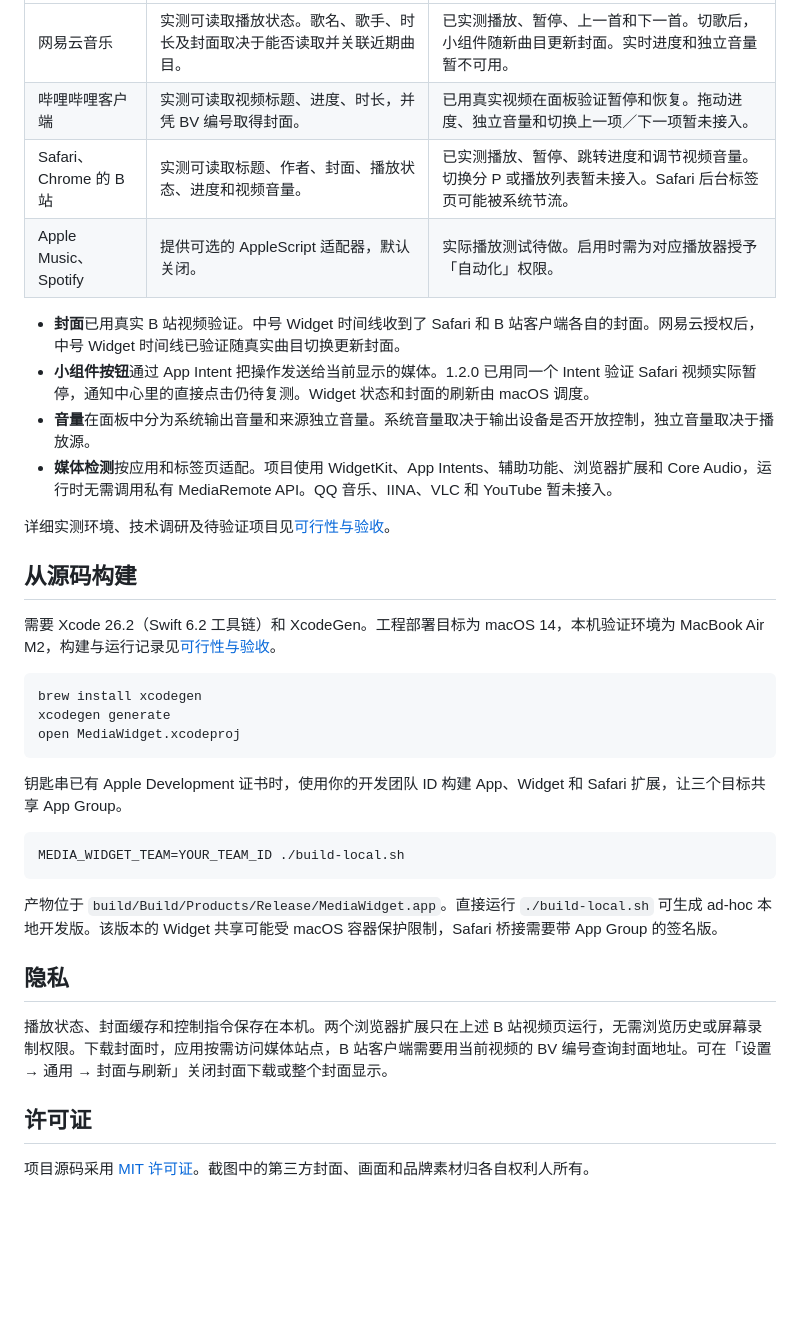
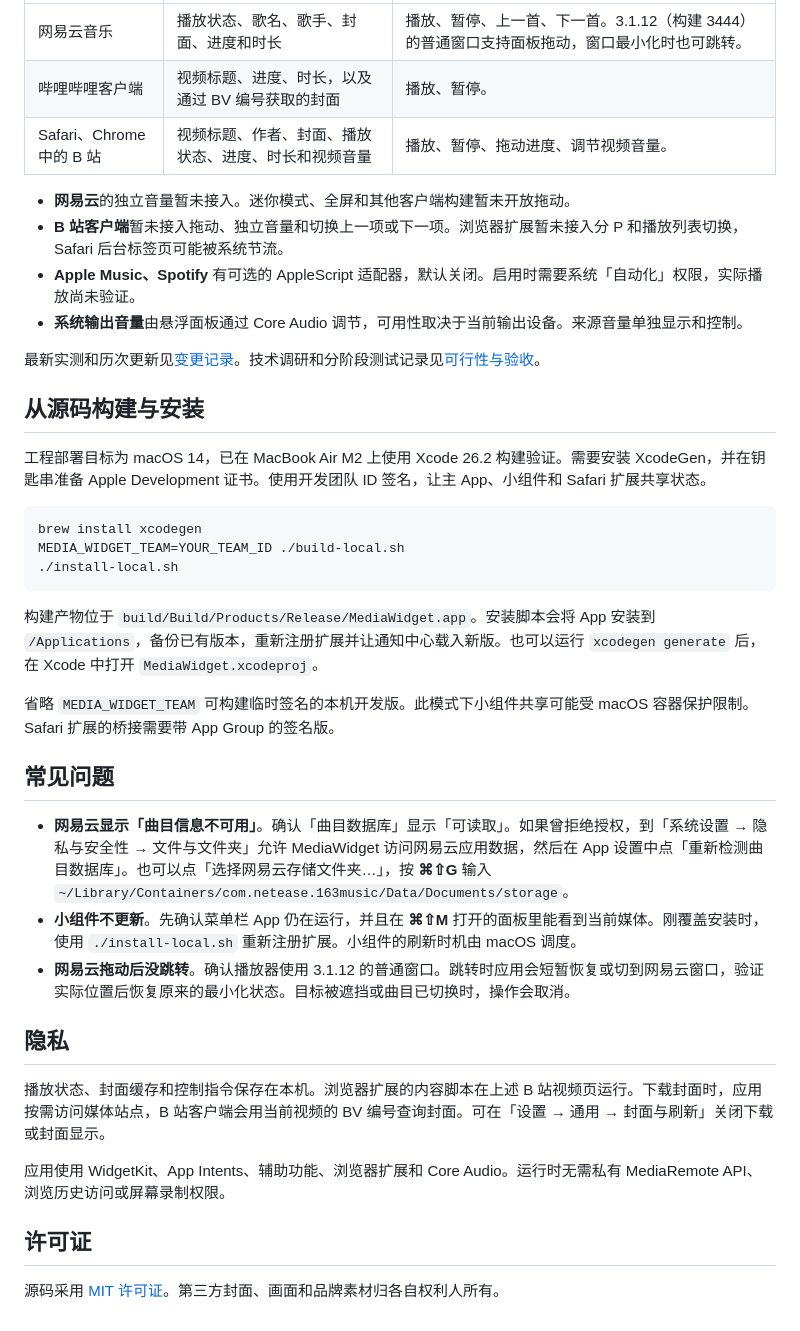
Before and after one commit to Berlin070777/MediaWidget, a Markdown page: README.md, the part around one of its changes. GitHub-like rendering; blank space fills up the shorter version.

````diff
--- a/README.md
+++ b/README.md
@@ -51,38 +50,41 @@
 | --- | --- | --- |
-| 网易云音乐 | 实测可读取播放状态。歌名、歌手、时长及封面取决于能否读取并关联近期曲目。 | 已实测播放、暂停、上一首和下一首。切歌后，小组件随新曲目更新封面。实时进度和独立音量暂不可用。 |
-| 哔哩哔哩客户端 | 实测可读取视频标题、进度、时长，并凭 BV 编号取得封面。 | 已用真实视频在面板验证暂停和恢复。拖动进度、独立音量和切换上一项／下一项暂未接入。 |
-| Safari、Chrome 的 B 站 | 实测可读取标题、作者、封面、播放状态、进度和视频音量。 | 已实测播放、暂停、跳转进度和调节视频音量。切换分 P 或播放列表暂未接入。Safari 后台标签页可能被系统节流。 |
-| Apple Music、Spotify | 提供可选的 AppleScript 适配器，默认关闭。 | 实际播放测试待做。启用时需为对应播放器授予「自动化」权限。 |
+| 网易云音乐 | 播放状态、歌名、歌手、封面、进度和时长 | 播放、暂停、上一首、下一首。3.1.12（构建 3444）的普通窗口支持面板拖动，窗口最小化时也可跳转。 |
+| 哔哩哔哩客户端 | 视频标题、进度、时长，以及通过 BV 编号获取的封面 | 播放、暂停。 |
+| Safari、Chrome 中的 B 站 | 视频标题、作者、封面、播放状态、进度、时长和视频音量 | 播放、暂停、拖动进度、调节视频音量。 |
 
-- **封面**已用真实 B 站视频验证。中号 Widget 时间线收到了 Safari 和 B 站客户端各自的封面。网易云授权后，中号 Widget 时间线已验证随真实曲目切换更新封面。
-- **小组件按钮**通过 App Intent 把操作发送给当前显示的媒体。1.2.0 已用同一个 Intent 验证 Safari 视频实际暂停，通知中心里的直接点击仍待复测。Widget 状态和封面的刷新由 macOS 调度。
-- **音量**在面板中分为系统输出音量和来源独立音量。系统音量取决于输出设备是否开放控制，独立音量取决于播放源。
-- **媒体检测**按应用和标签页适配。项目使用 WidgetKit、App Intents、辅助功能、浏览器扩展和 Core Audio，运行时无需调用私有 MediaRemote API。QQ 音乐、IINA、VLC 和 YouTube 暂未接入。
+- **网易云**的独立音量暂未接入。迷你模式、全屏和其他客户端构建暂未开放拖动。
+- **B 站客户端**暂未接入拖动、独立音量和切换上一项或下一项。浏览器扩展暂未接入分 P 和播放列表切换，Safari 后台标签页可能被系统节流。
+- **Apple Music、Spotify** 有可选的 AppleScript 适配器，默认关闭。启用时需要系统「自动化」权限，实际播放尚未验证。
+- **系统输出音量**由悬浮面板通过 Core Audio 调节，可用性取决于当前输出设备。来源音量单独显示和控制。
 
-详细实测环境、技术调研及待验证项目见[可行性与验收](docs/verification.md)。
+最新实测和历次更新见[变更记录](docs/changelog.md)。技术调研和分阶段测试记录见[可行性与验收](docs/verification.md)。
 
-## 从源码构建
+## 从源码构建与安装
 
-需要 Xcode 26.2（Swift 6.2 工具链）和 XcodeGen。工程部署目标为 macOS 14，本机验证环境为 MacBook Air M2，构建与运行记录见[可行性与验收](docs/verification.md)。
+工程部署目标为 macOS 14，已在 MacBook Air M2 上使用 Xcode 26.2 构建验证。需要安装 XcodeGen，并在钥匙串准备 Apple Development 证书。使用开发团队 ID 签名，让主 App、小组件和 Safari 扩展共享状态。
 
 ```bash
 brew install xcodegen
-xcodegen generate
-open MediaWidget.xcodeproj
+MEDIA_WIDGET_TEAM=YOUR_TEAM_ID ./build-local.sh
+./install-local.sh
 ```
 
-钥匙串已有 Apple Development 证书时，使用你的开发团队 ID 构建 App、Widget 和 Safari 扩展，让三个目标共享 App Group。
+构建产物位于 `build/Build/Products/Release/MediaWidget.app`。安装脚本会将 App 安装到 `/Applications`，备份已有版本，重新注册扩展并让通知中心载入新版。也可以运行 `xcodegen generate` 后，在 Xcode 中打开 `MediaWidget.xcodeproj`。
 
-```bash
-MEDIA_WIDGET_TEAM=YOUR_TEAM_ID ./build-local.sh
-```
+省略 `MEDIA_WIDGET_TEAM` 可构建临时签名的本机开发版。此模式下小组件共享可能受 macOS 容器保护限制。Safari 扩展的桥接需要带 App Group 的签名版。
 
-产物位于 `build/Build/Products/Release/MediaWidget.app`。直接运行 `./build-local.sh` 可生成 ad-hoc 本地开发版。该版本的 Widget 共享可能受 macOS 容器保护限制，Safari 桥接需要带 App Group 的签名版。
+## 常见问题
+
+- **网易云显示「曲目信息不可用」**。确认「曲目数据库」显示「可读取」。如果曾拒绝授权，到「系统设置 → 隐私与安全性 → 文件与文件夹」允许 MediaWidget 访问网易云应用数据，然后在 App 设置中点「重新检测曲目数据库」。也可以点「选择网易云存储文件夹…」，按 **⌘⇧G** 输入 `~/Library/Containers/com.netease.163music/Data/Documents/storage`。
+- **小组件不更新**。先确认菜单栏 App 仍在运行，并且在 **⌘⇧M** 打开的面板里能看到当前媒体。刚覆盖安装时，使用 `./install-local.sh` 重新注册扩展。小组件的刷新时机由 macOS 调度。
+- **网易云拖动后没跳转**。确认播放器使用 3.1.12 的普通窗口。跳转时应用会短暂恢复或切到网易云窗口，验证实际位置后恢复原来的最小化状态。目标被遮挡或曲目已切换时，操作会取消。
 
 ## 隐私
 
-播放状态、封面缓存和控制指令保存在本机。两个浏览器扩展只在上述 B 站视频页运行，无需浏览历史或屏幕录制权限。下载封面时，应用按需访问媒体站点，B 站客户端需要用当前视频的 BV 编号查询封面地址。可在「设置 → 通用 → 封面与刷新」关闭封面下载或整个封面显示。
+播放状态、封面缓存和控制指令保存在本机。浏览器扩展的内容脚本在上述 B 站视频页运行。下载封面时，应用按需访问媒体站点，B 站客户端会用当前视频的 BV 编号查询封面。可在「设置 → 通用 → 封面与刷新」关闭下载或封面显示。
+
+应用使用 WidgetKit、App Intents、辅助功能、浏览器扩展和 Core Audio。运行时无需私有 MediaRemote API、浏览历史访问或屏幕录制权限。
 
 ## 许可证
 
-项目源码采用 [MIT 许可证](LICENSE)。截图中的第三方封面、画面和品牌素材归各自权利人所有。
+源码采用 [MIT 许可证](LICENSE)。第三方封面、画面和品牌素材归各自权利人所有。
````
Also changed, not shown: other parts of README.md (+25 -26 lines), docs/widget-cover-preview.png.
